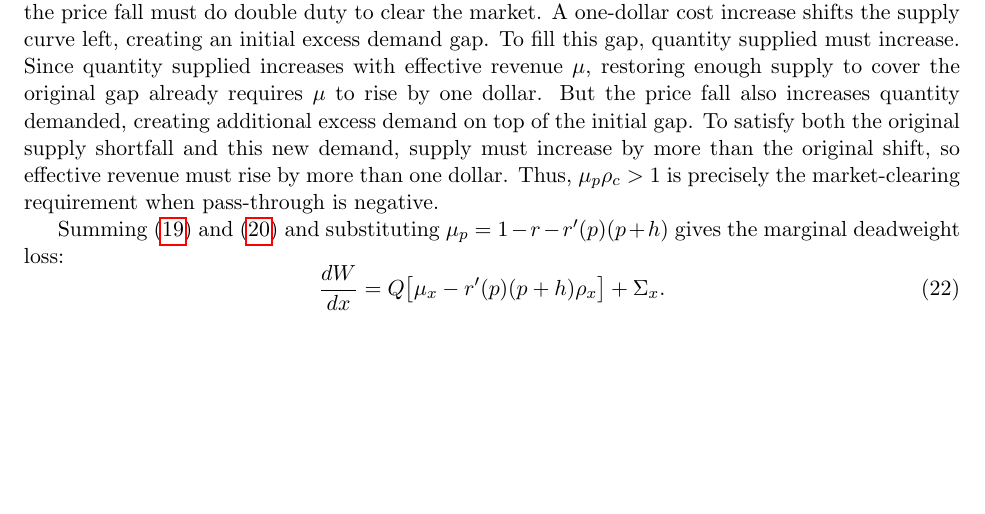
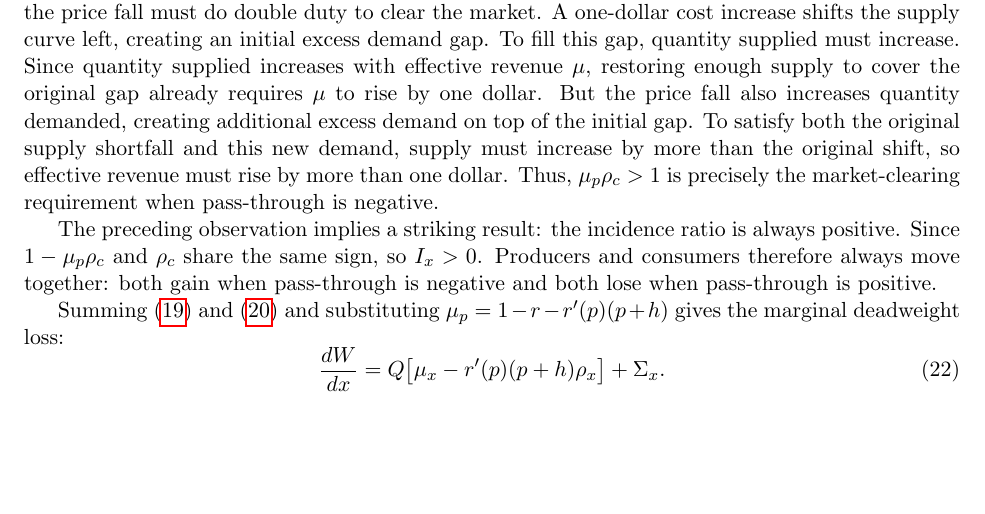
Before and after one commit to cliohsu1997/return, a LaTeX document (draft/welfare_foundation/welfare_with_returns.tex): part of page 9 of 9, cut so that both start at the same text. Compiled offline with pdfLaTeX.

Commit message:
State positive incidence implication explicitly.
Add the always-positive incidence implication after the market-clearing intuition in the welfare-with-returns draft and rebuild the PDF to match.

```diff
--- a/draft/welfare_foundation/welfare_with_returns.tex
+++ b/draft/welfare_foundation/welfare_with_returns.tex
@@ -625,6 +625,11 @@ supply must increase by more than the original shift, so effective revenue
 must rise by more than one dollar.  Thus, $\mu_p\rho_c>1$ is precisely the
 market-clearing requirement when pass-through is negative.
 
+The preceding observation implies a striking result: the incidence ratio is
+always positive.  Since $1-\mu_p\rho_c$ and $\rho_c$ share the same sign, so
+$I_x>0$.  Producers and consumers therefore always move together: both gain
+when pass-through is negative and both lose when pass-through is positive.
+
 Summing (\ref{eq:CSx_incidence}) and (\ref{eq:PSx_incidence}) and substituting
 $\mu_p = 1 - r - r'(p)(p+h)$ gives the marginal deadweight loss:
 \begin{equation}
```
Also changed, not shown: draft/welfare_foundation/welfare_with_returns.pdf.
